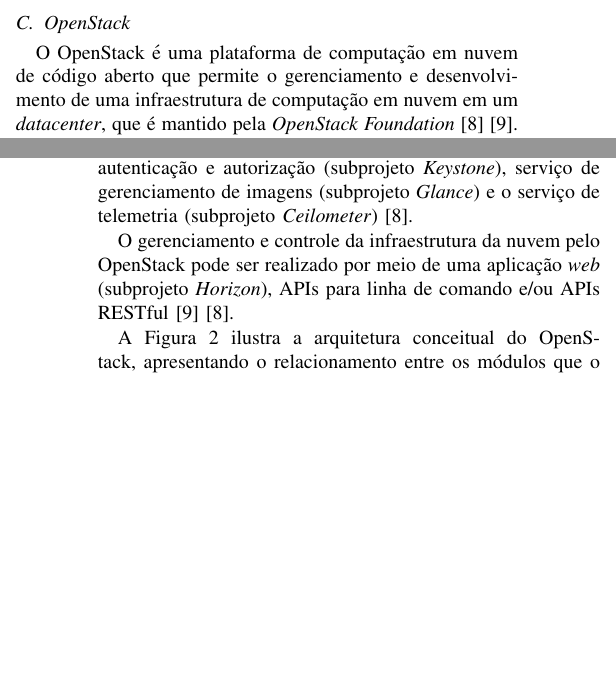
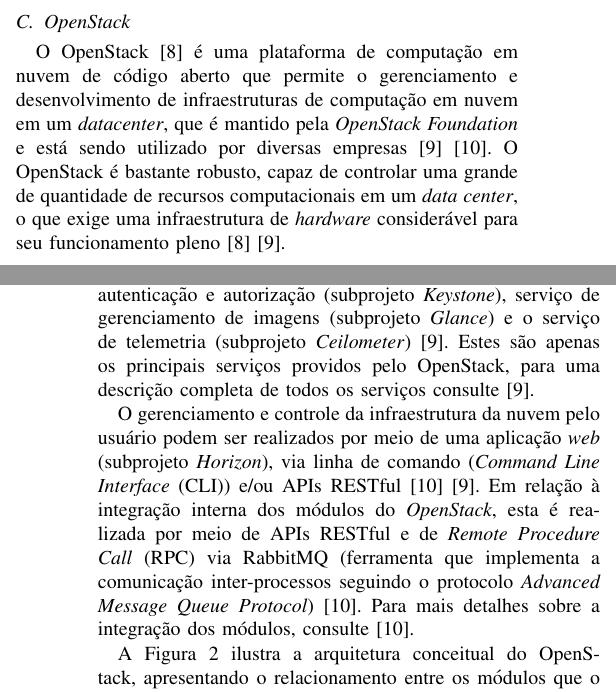
Before and after one commit to Emitalo/nuvem, a LaTeX paper (artigo_ieee.tex): two parts of the columns of pages 1 and 2 of 3, joined at a grey line, cut so that both start at the same text, the shorter picture padded with empty space. Compiled offline with pdfLaTeX; a missing font is replaced by an installed copy or a similar font; a LaTeX package or settings file that is missing is left out.

Commit message:
Updating openstack section

```diff
--- a/artigo_ieee.tex
+++ b/artigo_ieee.tex
@@ -469,9 +469,12 @@
 
 \subsection{OpenStack}
 
-O OpenStack é uma plataforma de computação em nuvem de código aberto que permite o gerenciamento e desenvolvimento
-de uma infraestrutura de computação em nuvem em um \textit{datacenter}, que é mantido pela
-\textit{OpenStack Foundation} \cite{openstack} \cite{bui2016}.
+O OpenStack \cite{openstack_general} é uma plataforma de computação em nuvem de código aberto que permite o gerenciamento e desenvolvimento
+de infraestruturas de computação em nuvem em um \textit{datacenter}, que é mantido pela
+\textit{OpenStack Foundation} e está sendo utilizado por diversas empresas \cite{openstack} \cite{bui2016}.
+O OpenStack é bastante robusto, capaz de controlar uma grande de quantidade
+de recursos computacionais em um \textit{data center}, o que exige uma infraestrutura de \textit{hardware}
+considerável para seu funcionamento pleno \cite{openstack_general} \cite{openstack}.
 
 O OpenStack fornece serviços de computação em nuvem no modelo IaaS e consiste em um grupo de subprojetos (cada subprojeto é um módulo
 do OpenStack) inter-relacionados
@@ -479,10 +482,14 @@
 e de rede (subprojeto \textit{Neutron}) em uma infraestrutura de computação em nuvem \cite{openstack} \cite{bui2016}.
 Além desses subprojetos apresentados, o OpenStack conta com alguns serviços compartilhados entre os diferentes módulos, como o serviço de
 autenticação e autorização (subprojeto \textit{Keystone}), serviço de gerenciamento de imagens (subprojeto \textit{Glance}) e o serviço de
-telemetria (subprojeto \textit{Ceilometer}) \cite{openstack}.
+telemetria (subprojeto \textit{Ceilometer}) \cite{openstack}. Estes são apenas os principais serviços providos pelo OpenStack, para uma
+descrição completa de todos os serviços consulte \cite{openstack}.
 
-O gerenciamento e controle da infraestrutura da nuvem pelo OpenStack pode ser realizado por meio de uma aplicação \textit{web}
-(subprojeto \textit{Horizon}), APIs para linha de comando e/ou APIs RESTful \cite{bui2016} \cite{openstack}.
+O gerenciamento e controle da infraestrutura da nuvem pelo usuário podem ser realizados por meio de uma aplicação \textit{web}
+(subprojeto \textit{Horizon}), via linha de comando (\textit{Command Line Interface} (CLI)) e/ou APIs RESTful \cite{bui2016} \cite{openstack}.
+Em relação à integração interna dos módulos do \textit{OpenStack}, esta é realizada por meio de APIs RESTful e
+de \textit{Remote Procedure Call} (RPC) via RabbitMQ (ferramenta que implementa a comunicação inter-processos seguindo o protocolo
+\textit{Advanced Message Queue Protocol})\cite{bui2016}. Para mais detalhes sobre a integração dos módulos, consulte \cite{bui2016}.
 
 A Figura \ref{fig:openstack_architecture} ilustra a arquitetura conceitual do OpenStack, apresentando o relacionamento entre os
 módulos que o compõe.
```
Also changed, not shown: references.bib (+7 -0 lines), artigo_ieee.tex (8 more changed lines).
